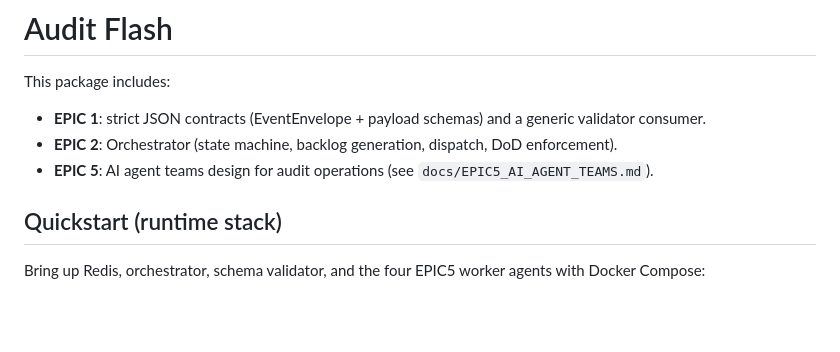
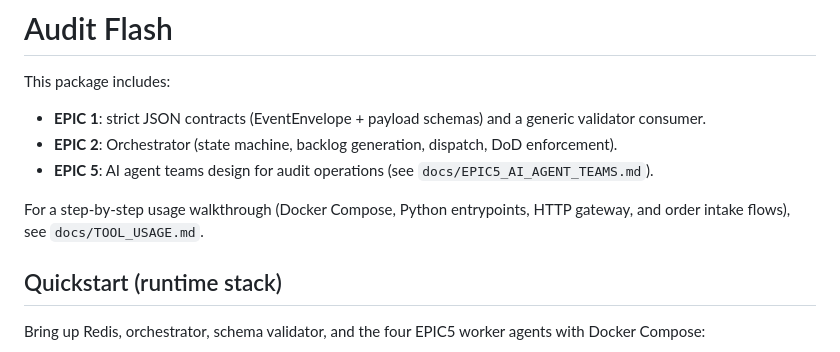
Before and after one commit to BourguignonSimon/DevTeamAutomated, a Markdown page: README.md, the part around the change. GitHub-like rendering; blank space fills up the shorter version.

Commit message:
Add usage guide for running the tool

```diff
--- a/README.md
+++ b/README.md
@@ -4,6 +4,9 @@ This package includes:
 - **EPIC 1**: strict JSON contracts (EventEnvelope + payload schemas) and a generic validator consumer.
 - **EPIC 2**: Orchestrator (state machine, backlog generation, dispatch, DoD enforcement).
 - **EPIC 5**: AI agent teams design for audit operations (see `docs/EPIC5_AI_AGENT_TEAMS.md`).
+
+For a step-by-step usage walkthrough (Docker Compose, Python entrypoints, HTTP gateway, and order intake flows), see
+`docs/TOOL_USAGE.md`.
 
 ## Quickstart (runtime stack)
 
```
Also changed, not shown: docs/TOOL_USAGE.md (added, +120 -0 lines).
